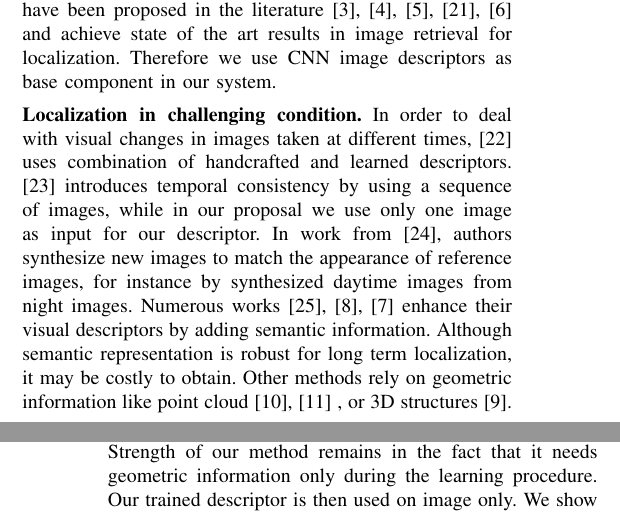
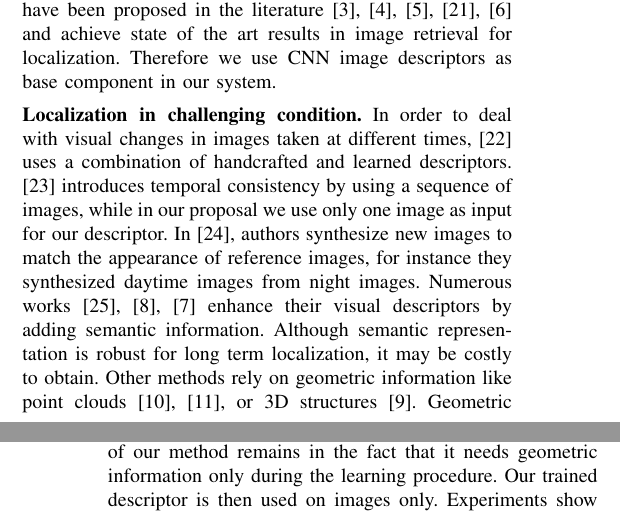
Before and after one commit to npiasco/icra_2019, a LaTeX paper (root.tex, which reads sections/conclusion.tex, sections/related_work.tex): two parts of the columns of pages 1 and 6 of 7, joined at a grey line, cut so that both start at the same text. Compiled offline with pdfLaTeX.

Commit message:
last modif

```diff
--- a/sections/conclusion.tex
+++ b/sections/conclusion.tex
@@ -1,6 +1,6 @@
 \section{Conclusion}
 \label{sec:conclusion}
 
-We have introduced a new competitive global image descriptor designed for image-based localization under challenging conditions. Our descriptor handle visual changes between images by learning the geometry of the scene. Strength of our method remains in the fact that it needs geometric information only during the learning procedure. Our trained descriptor is then used on image only. We show that our proposal is much more efficient than state-of-the-art localization methods~\cite{Arandjelovic2017, Radenovic2017} even on methods based on side information learning~\cite{Hoffman2016}. Our descriptor performs especially well for challenging cross-season localization scenario, therefore it can be used to solve long-term place recognition problem. We additionally obtain encouraging results for night to day image retrieval.
+We have introduced a new competitive global image descriptor designed for image-based localization under challenging conditions. Our descriptor handle visual changes between images by learning the geometry of the scene. Strength of our method remains in the fact that it needs geometric information only during the learning procedure. Our trained descriptor is then used on images only. Experiments show that our proposal is much more efficient than state-of-the-art localization methods~\cite{Arandjelovic2017, Radenovic2017}, including methods based on side information learning~\cite{Hoffman2016}. Our descriptor performs especially well for challenging cross-season localization scenario, therefore it can be used to solve long-term place recognition problem. We additionally obtain encouraging results for night to day image retrieval.
 
 In a future work we will investigate the use of other modalities as side information sources, like the reflectance factor provided by lidars. We also want to study the generalization capability of our system, by considering a different image-based localization task like direct pose regression~\cite{Brachmann2018}.
--- a/sections/related_work.tex
+++ b/sections/related_work.tex
@@ -3,5 +3,5 @@
 
 \vspace{4pt}\noindent\textbf{Image descriptor for outdoor visual localization.} Standard image descriptors for image retrieval in the context of image localization are usually built by combining sparse features with an aggregation method, such as BoW or VLAD. Specific features re-weighting scheme dedicated to image localization have been introduced in~\cite{Arandjelovic2014}. Authors of~\cite{Sattler2016} introduce a re-ranking routine to improve the localization performances on large-scale outdoor area. More recently, \cite{Arandjelovic2017} introduces NetVLAD, a convolutional neural network that is trained to learn a well-suited image representation for image localization. Numerous other CNN image descriptors have been proposed in the literature~\cite{Kim2017a,Gordo2017,Radenovic2017,Sunderhauf2015a,Liu2018} and achieve state of the art results in image retrieval for localization. Therefore we use CNN image descriptors as base component in our system.
 
-\vspace{4pt}\noindent\textbf{Localization in challenging condition.} In order to deal with visual changes in images taken at different times, \cite{Naseer2018} uses combination of handcrafted and learned descriptors. \cite{Garg2018} introduces temporal consistency by using a sequence of images, while in our proposal we use only one image as input for our descriptor. In work from~\cite{Porav2018}, authors synthesize new images to match the appearance of reference images, for instance by synthesized daytime images from night images. Numerous works~\cite{Stenborg2018,Toft2018,Naseer2017a} enhance their visual descriptors by adding semantic information. Although semantic representation is robust for long term localization, it may be costly to obtain. Other methods rely on geometric information like point cloud~\cite{Sattler2018,Schonberger2018} , or 3D structures~\cite{Torii2015}. Geometric information has the advantage of remaining more stable across time comparing to visual information but is not always available. That is why we decide to use depth information as side information in combination with radiometric data to learn a powerful image descriptor.
+\vspace{4pt}\noindent\textbf{Localization in challenging condition.} In order to deal with visual changes in images taken at different times, \cite{Naseer2018} uses a combination of handcrafted and learned descriptors. \cite{Garg2018} introduces temporal consistency by using a sequence of images, while in our proposal we use only one image as input for our descriptor. In~\cite{Porav2018}, authors synthesize new images to match the appearance of reference images, for instance they synthesized daytime images from night images. Numerous works~\cite{Stenborg2018,Toft2018,Naseer2017a} enhance their visual descriptors by adding semantic information. Although semantic representation is robust for long term localization, it may be costly to obtain. Other methods rely on geometric information like point clouds~\cite{Sattler2018,Schonberger2018}, or 3D structures~\cite{Torii2015}. Geometric information has the advantage of remaining more stable across time comparing to visual information but is not always available. That is why we decide to use depth information as side information in combination with radiometric data to learn a powerful image descriptor.
 
```
Also changed, not shown: sections/introduction.tex (+1 -1 lines), sections/related_work.tex (2 more changed lines).
